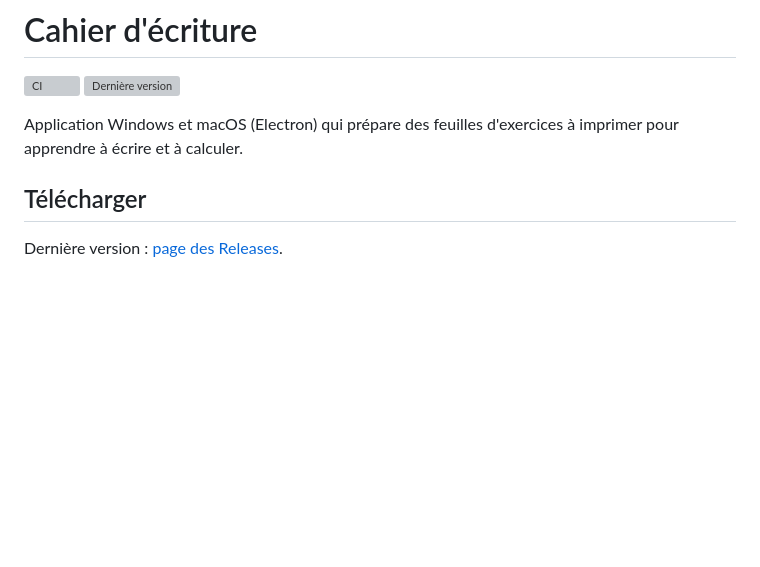
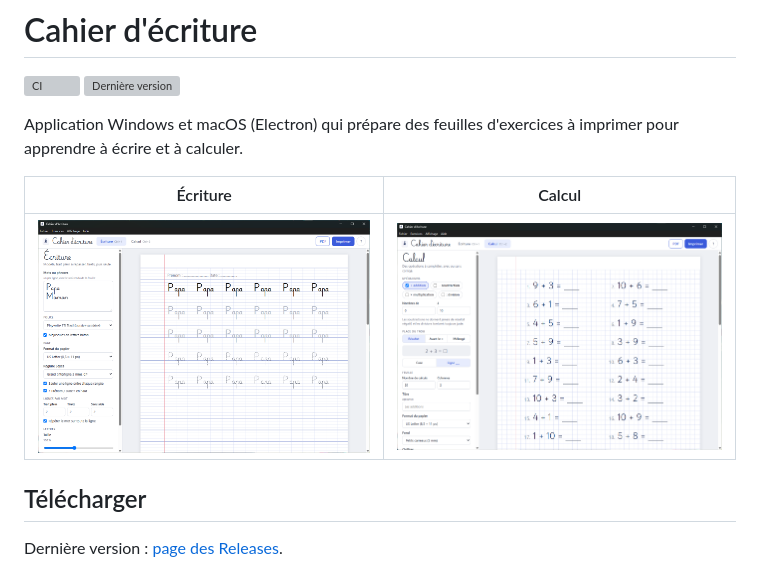
Before and after one commit to ysaunier/cahier-ecriture, a Markdown page: README.md, the part around the change. Rendered like a GitHub page; pictures changed too: docs/screenshots/calcul.png (added), docs/screenshots/ecriture.png (added); blank space fills up the shorter version; grey boxes are pictures that could not be loaded.

Commit message:
Captures d'écran dans le README et les notes de Release

```diff
--- a/README.md
+++ b/README.md
@@ -4,6 +4,10 @@
 [![Dernière version](https://img.shields.io/github/v/release/ysaunier/cahier-ecriture?label=version)](https://github.com/ysaunier/cahier-ecriture/releases/latest)
 
 Application Windows et macOS (Electron) qui prépare des feuilles d'exercices à imprimer pour apprendre à écrire et à calculer.
+
+| Écriture | Calcul |
+| --- | --- |
+| ![Exercice d'écriture : modèle, trait plein à repasser, tirets, sur réglure Seyès](docs/screenshots/ecriture.png) | ![Exercice de calcul : additions à compléter sur petits carreaux](docs/screenshots/calcul.png) |
 
 ## Télécharger
 
```
Also changed, not shown: 2 other files.
